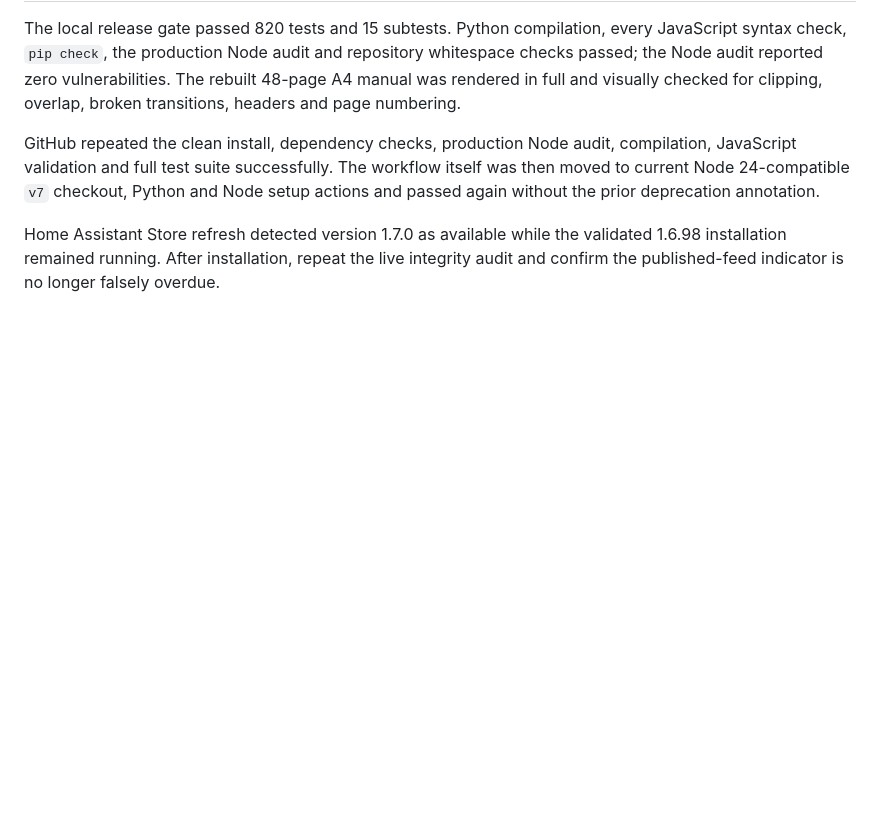
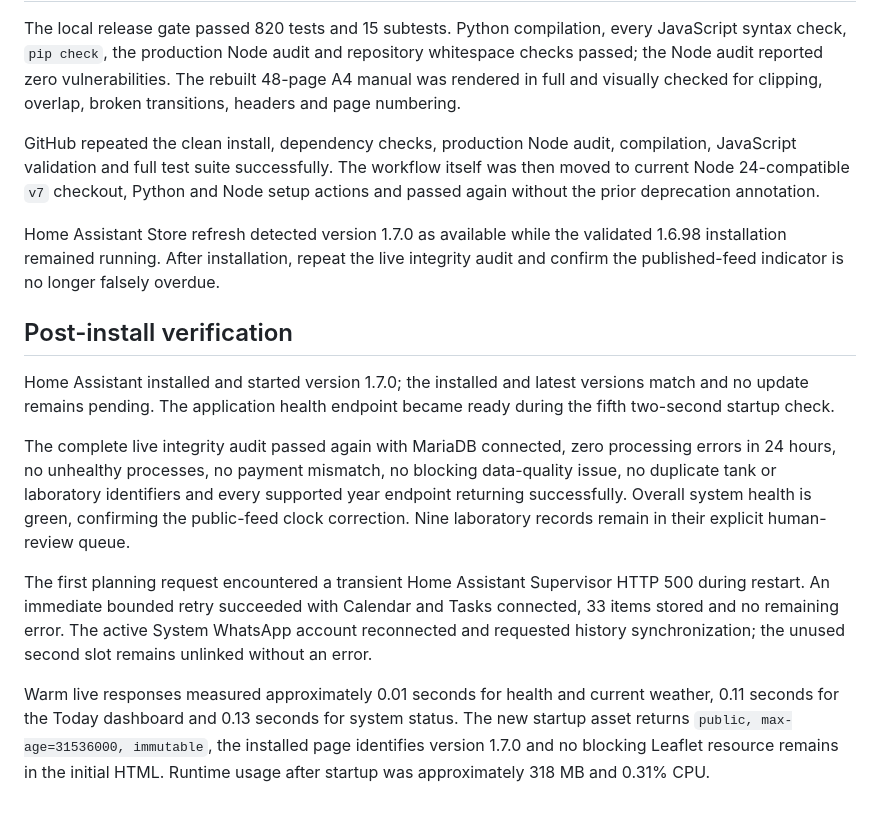
Before and after one commit to drahamin/tenuta-baiamonte-vineyard, a Markdown page: baiamonte-vineyard/docs/System_Audit_2026-08-29.md, the part around the change. Rendered like a GitHub page; blank space fills up the shorter version.

Commit message:
Record successful 1.7 post-install audit

```diff
--- a/baiamonte-vineyard/docs/System_Audit_2026-08-29.md
+++ b/baiamonte-vineyard/docs/System_Audit_2026-08-29.md
@@ -35,3 +35,13 @@ The local release gate passed 820 tests and 15 subtests. Python compilation, eve
 GitHub repeated the clean install, dependency checks, production Node audit, compilation, JavaScript validation and full test suite successfully. The workflow itself was then moved to current Node 24-compatible `v7` checkout, Python and Node setup actions and passed again without the prior deprecation annotation.
 
 Home Assistant Store refresh detected version 1.7.0 as available while the validated 1.6.98 installation remained running. After installation, repeat the live integrity audit and confirm the published-feed indicator is no longer falsely overdue.
+
+## Post-install verification
+
+Home Assistant installed and started version 1.7.0; the installed and latest versions match and no update remains pending. The application health endpoint became ready during the fifth two-second startup check.
+
+The complete live integrity audit passed again with MariaDB connected, zero processing errors in 24 hours, no unhealthy processes, no payment mismatch, no blocking data-quality issue, no duplicate tank or laboratory identifiers and every supported year endpoint returning successfully. Overall system health is green, confirming the public-feed clock correction. Nine laboratory records remain in their explicit human-review queue.
+
+The first planning request encountered a transient Home Assistant Supervisor HTTP 500 during restart. An immediate bounded retry succeeded with Calendar and Tasks connected, 33 items stored and no remaining error. The active System WhatsApp account reconnected and requested history synchronization; the unused second slot remains unlinked without an error.
+
+Warm live responses measured approximately 0.01 seconds for health and current weather, 0.11 seconds for the Today dashboard and 0.13 seconds for system status. The new startup asset returns `public, max-age=31536000, immutable`, the installed page identifies version 1.7.0 and no blocking Leaflet resource remains in the initial HTML. Runtime usage after startup was approximately 318 MB and 0.31% CPU.
```
